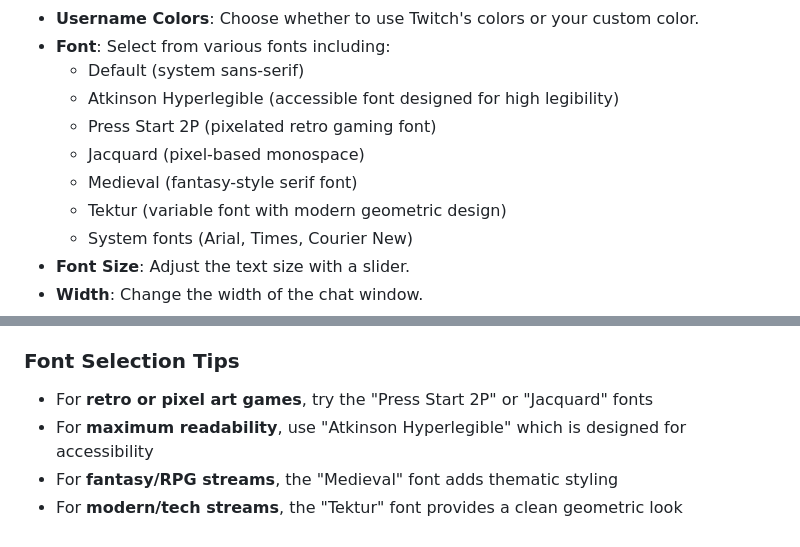
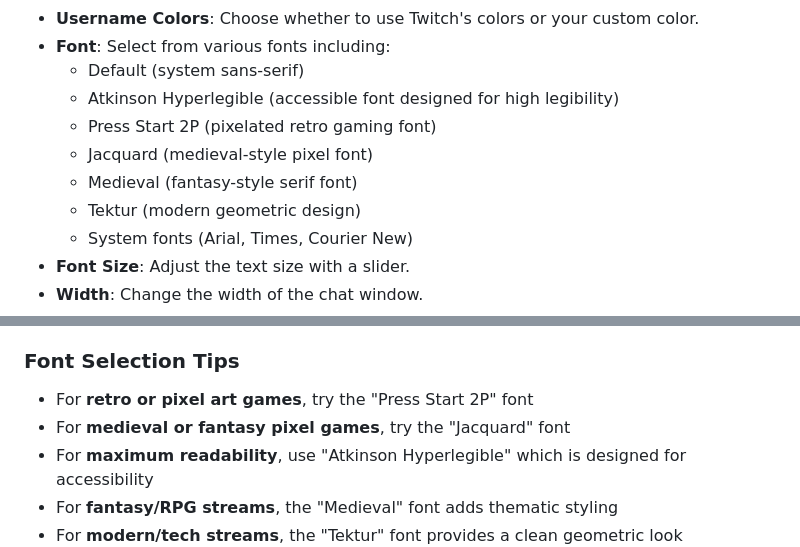
Before and after one commit to detekoi/compact-chat-overlay, a Markdown page: README.md, 2 parts joined by grey strips. Rendered like a GitHub page.

Commit message:
Refine font descriptions in README

```diff
--- a/README.md
+++ b/README.md
@@ -129,9 +129,9 @@ To adjust chat appearance settings (colors, themes, etc.) after adding to OBS:
   - Default (system sans-serif)
   - Atkinson Hyperlegible (accessible font designed for high legibility)
   - Press Start 2P (pixelated retro gaming font)
-  - Jacquard (pixel-based monospace)
+  - Jacquard (medieval-style pixel font)
   - Medieval (fantasy-style serif font)
-  - Tektur (variable font with modern geometric design)
+  - Tektur (modern geometric design)
   - System fonts (Arial, Times, Courier New)
 - **Font Size**: Adjust the text size with a slider.
 - **Width**: Change the width of the chat window.
@@ -174,7 +174,8 @@ If you prefer to manage your chat scenes manually, you can use URL parameters:
 - For dark gameplay, the **Transparent** theme is unobtrusive and helps chat messages stand out.
 
 ### Font Selection Tips
-- For **retro or pixel art games**, try the "Press Start 2P" or "Jacquard" fonts
+- For **retro or pixel art games**, try the "Press Start 2P" font
+- For **medieval or fantasy pixel games**, try the "Jacquard" font
 - For **maximum readability**, use "Atkinson Hyperlegible" which is designed for accessibility
 - For **fantasy/RPG streams**, the "Medieval" font adds thematic styling
 - For **modern/tech streams**, the "Tektur" font provides a clean geometric look
```
